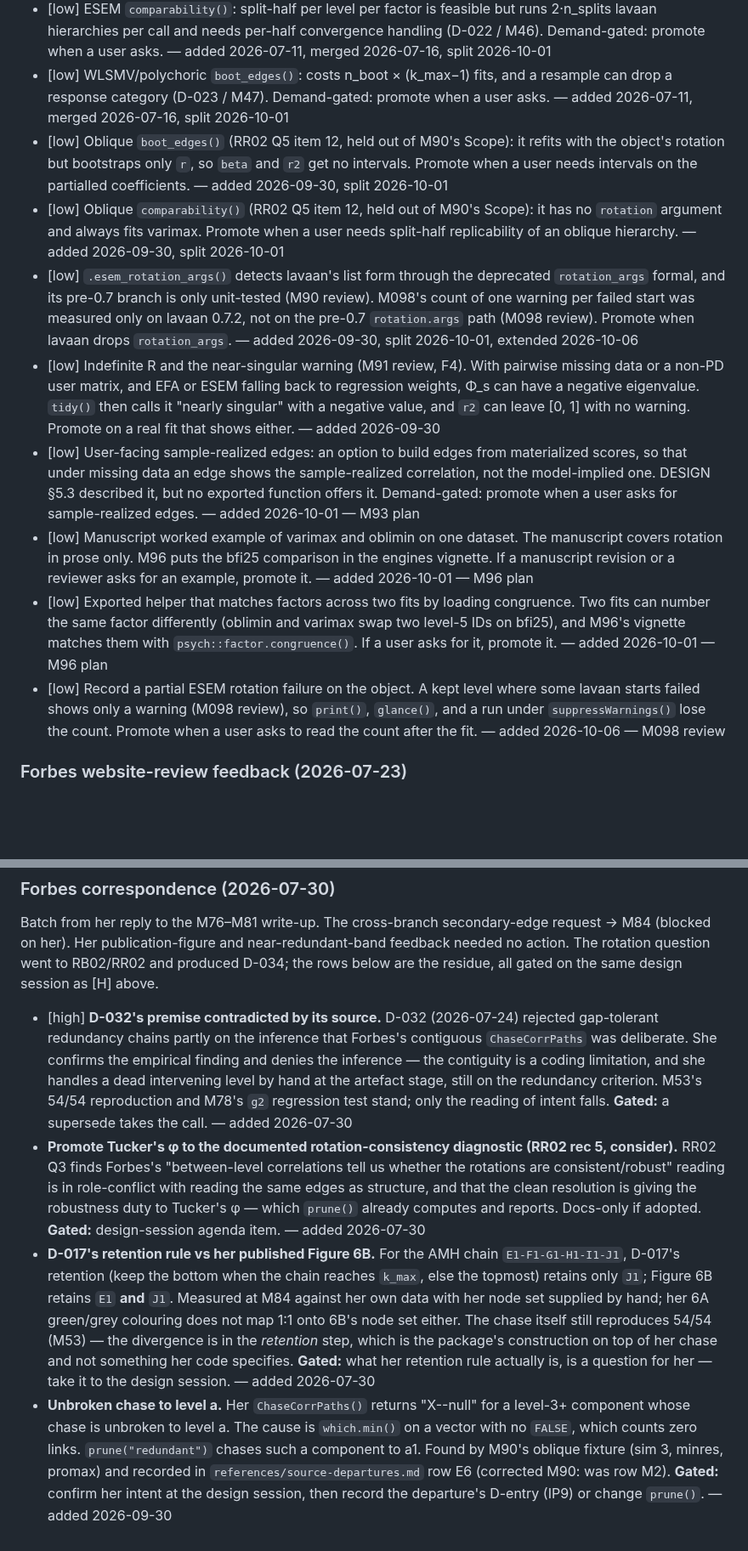
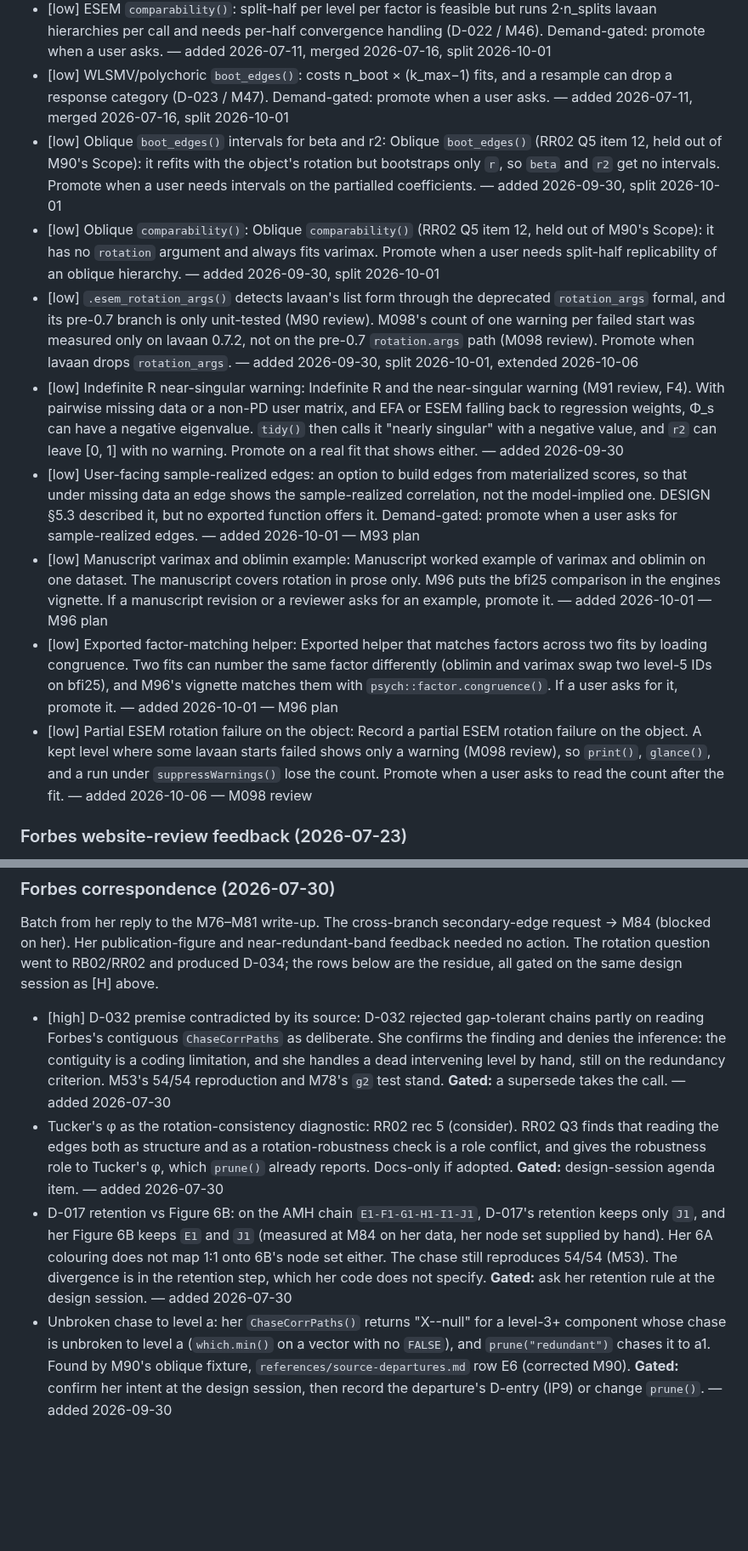
Before and after one commit to jmgirard/ackwards, a Markdown page: cairn/ROADMAP.md, 2 parts joined by grey strips. Shown at 85% size. GitHub-like rendering; blank space fills up the shorter version.

Commit message:
triage: compress four Forbes rows, retitle six candidates
Compressed the four Forbes design-session rows, each now opening with a
short title. Retitled six rows whose short titles ran over 60 characters.
Kept the .esem_rotation_args() row with no further extension. No drops,
no decision entry.

```diff
--- a/cairn/ROADMAP.md
+++ b/cairn/ROADMAP.md
@@ -22,14 +22,14 @@ and git log. Milestone IDs run through M53; new work continues from M54.
 - Untested axis from M83: disabling testthat parallelism outright (`Config/testthat/parallel: false` / `TESTTHAT_PARALLEL=false`), not only lowering the worker count. At `TESTTHAT_CPUS=1` the crashes still read `testthat subprocess exited`, so no sweep removed the subprocess. Costs M48's speedup and changes DESCRIPTION, so it needs release re-verification. Promote if a CRAN Windows flavour fails with the -1073741819 signature. — added 2026-07-27
 - [low] ESEM `comparability()`: split-half per level per factor is feasible but runs 2·n_splits lavaan hierarchies per call and needs per-half convergence handling (D-022 / M46). Demand-gated: promote when a user asks. — added 2026-07-11, merged 2026-07-16, split 2026-10-01
 - [low] WLSMV/polychoric `boot_edges()`: costs n_boot × (k_max−1) fits, and a resample can drop a response category (D-023 / M47). Demand-gated: promote when a user asks. — added 2026-07-11, merged 2026-07-16, split 2026-10-01
-- [low] Oblique `boot_edges()` (RR02 Q5 item 12, held out of M90's Scope): it refits with the object's rotation but bootstraps only `r`, so `beta` and `r2` get no intervals. Promote when a user needs intervals on the partialled coefficients. — added 2026-09-30, split 2026-10-01
-- [low] Oblique `comparability()` (RR02 Q5 item 12, held out of M90's Scope): it has no `rotation` argument and always fits varimax. Promote when a user needs split-half replicability of an oblique hierarchy. — added 2026-09-30, split 2026-10-01
+- [low] Oblique `boot_edges()` intervals for beta and r2: Oblique `boot_edges()` (RR02 Q5 item 12, held out of M90's Scope): it refits with the object's rotation but bootstraps only `r`, so `beta` and `r2` get no intervals. Promote when a user needs intervals on the partialled coefficients. — added 2026-09-30, split 2026-10-01
+- [low] Oblique `comparability()`: Oblique `comparability()` (RR02 Q5 item 12, held out of M90's Scope): it has no `rotation` argument and always fits varimax. Promote when a user needs split-half replicability of an oblique hierarchy. — added 2026-09-30, split 2026-10-01
 - [low] `.esem_rotation_args()` detects lavaan's list form through the deprecated `rotation_args` formal, and its pre-0.7 branch is only unit-tested (M90 review). M098's count of one warning per failed start was measured only on lavaan 0.7.2, not on the pre-0.7 `rotation.args` path (M098 review). Promote when lavaan drops `rotation_args`. — added 2026-09-30, split 2026-10-01, extended 2026-10-06
-- [low] Indefinite R and the near-singular warning (M91 review, F4). With pairwise missing data or a non-PD user matrix, and EFA or ESEM falling back to regression weights, Φ_s can have a negative eigenvalue. `tidy()` then calls it "nearly singular" with a negative value, and `r2` can leave [0, 1] with no warning. Promote on a real fit that shows either. — added 2026-09-30
+- [low] Indefinite R near-singular warning: Indefinite R and the near-singular warning (M91 review, F4). With pairwise missing data or a non-PD user matrix, and EFA or ESEM falling back to regression weights, Φ_s can have a negative eigenvalue. `tidy()` then calls it "nearly singular" with a negative value, and `r2` can leave [0, 1] with no warning. Promote on a real fit that shows either. — added 2026-09-30
 - [low] User-facing sample-realized edges: an option to build edges from materialized scores, so that under missing data an edge shows the sample-realized correlation, not the model-implied one. DESIGN §5.3 described it, but no exported function offers it. Demand-gated: promote when a user asks for sample-realized edges. — added 2026-10-01 — M93 plan
-- [low] Manuscript worked example of varimax and oblimin on one dataset. The manuscript covers rotation in prose only. M96 puts the bfi25 comparison in the engines vignette. If a manuscript revision or a reviewer asks for an example, promote it. — added 2026-10-01 — M96 plan
-- [low] Exported helper that matches factors across two fits by loading congruence. Two fits can number the same factor differently (oblimin and varimax swap two level-5 IDs on bfi25), and M96's vignette matches them with `psych::factor.congruence()`. If a user asks for it, promote it. — added 2026-10-01 — M96 plan
-- [low] Record a partial ESEM rotation failure on the object. A kept level where some lavaan starts failed shows only a warning (M098 review), so `print()`, `glance()`, and a run under `suppressWarnings()` lose the count. Promote when a user asks to read the count after the fit. — added 2026-10-06 — M098 review
+- [low] Manuscript varimax and oblimin example: Manuscript worked example of varimax and oblimin on one dataset. The manuscript covers rotation in prose only. M96 puts the bfi25 comparison in the engines vignette. If a manuscript revision or a reviewer asks for an example, promote it. — added 2026-10-01 — M96 plan
+- [low] Exported factor-matching helper: Exported helper that matches factors across two fits by loading congruence. Two fits can number the same factor differently (oblimin and varimax swap two level-5 IDs on bfi25), and M96's vignette matches them with `psych::factor.congruence()`. If a user asks for it, promote it. — added 2026-10-01 — M96 plan
+- [low] Partial ESEM rotation failure on the object: Record a partial ESEM rotation failure on the object. A kept level where some lavaan starts failed shows only a warning (M098 review), so `print()`, `glance()`, and a run under `suppressWarnings()` lose the count. Promote when a user asks to read the count after the fit. — added 2026-10-06 — M098 review
 ### Forbes website-review feedback (2026-07-23)
 
 Batch from Forbes's hands-on review of the package website/vignettes. **A, B → M76; D → M77; C → M78; E → M79; G → M80; F → M81 (all done).** H remains below.
@@ -40,7 +40,7 @@ Batch from Forbes's hands-on review of the package website/vignettes. **A, B →
 
 Batch from her reply to the M76–M81 write-up. The cross-branch secondary-edge request → M84 (blocked on her). Her publication-figure and near-redundant-band feedback needed no action. The rotation question went to RB02/RR02 and produced D-034; the rows below are the residue, all gated on the same design session as [H] above.
 
-- [high] **D-032's premise contradicted by its source.** D-032 (2026-07-24) rejected gap-tolerant redundancy chains partly on the inference that Forbes's contiguous `ChaseCorrPaths` was deliberate. She confirms the empirical finding and denies the inference — the contiguity is a coding limitation, and she handles a dead intervening level by hand at the artefact stage, still on the redundancy criterion. M53's 54/54 reproduction and M78's `g2` regression test stand; only the reading of intent falls. **Gated:** a supersede takes the call. — added 2026-07-30
-- **Promote Tucker's φ to the documented rotation-consistency diagnostic (RR02 rec 5, consider).** RR02 Q3 finds Forbes's "between-level correlations tell us whether the rotations are consistent/robust" reading is in role-conflict with reading the same edges as structure, and that the clean resolution is giving the robustness duty to Tucker's φ — which `prune()` already computes and reports. Docs-only if adopted. **Gated:** design-session agenda item. — added 2026-07-30
-- **D-017's retention rule vs her published Figure 6B.** For the AMH chain `E1-F1-G1-H1-I1-J1`, D-017's retention (keep the bottom when the chain reaches `k_max`, else the topmost) retains only `J1`; Figure 6B retains `E1` **and** `J1`. Measured at M84 against her own data with her node set supplied by hand; her 6A green/grey colouring does not map 1:1 onto 6B's node set either. The chase itself still reproduces 54/54 (M53) — the divergence is in the *retention* step, which is the package's construction on top of her chase and not something her code specifies. **Gated:** what her retention rule actually is, is a question for her — take it to the design session. — added 2026-07-30
-- **Unbroken chase to level a.** Her `ChaseCorrPaths()` returns "X--null" for a level-3+ component whose chase is unbroken to level a. The cause is `which.min()` on a vector with no `FALSE`, which counts zero links. `prune("redundant")` chases such a component to a1. Found by M90's oblique fixture (sim 3, minres, promax) and recorded in `references/source-departures.md` row E6 (corrected M90: was row M2). **Gated:** confirm her intent at the design session, then record the departure's D-entry (IP9) or change `prune()`. — added 2026-09-30
+- [high] D-032 premise contradicted by its source: D-032 rejected gap-tolerant chains partly on reading Forbes's contiguous `ChaseCorrPaths` as deliberate. She confirms the finding and denies the inference: the contiguity is a coding limitation, and she handles a dead intervening level by hand, still on the redundancy criterion. M53's 54/54 reproduction and M78's `g2` test stand. **Gated:** a supersede takes the call. — added 2026-07-30
+- Tucker's φ as the rotation-consistency diagnostic: RR02 rec 5 (consider). RR02 Q3 finds that reading the edges both as structure and as a rotation-robustness check is a role conflict, and gives the robustness role to Tucker's φ, which `prune()` already reports. Docs-only if adopted. **Gated:** design-session agenda item. — added 2026-07-30
+- D-017 retention vs Figure 6B: on the AMH chain `E1-F1-G1-H1-I1-J1`, D-017's retention keeps only `J1`, and her Figure 6B keeps `E1` and `J1` (measured at M84 on her data, her node set supplied by hand). Her 6A colouring does not map 1:1 onto 6B's node set either. The chase still reproduces 54/54 (M53). The divergence is in the retention step, which her code does not specify. **Gated:** ask her retention rule at the design session. — added 2026-07-30
+- Unbroken chase to level a: her `ChaseCorrPaths()` returns "X--null" for a level-3+ component whose chase is unbroken to level a (`which.min()` on a vector with no `FALSE`), and `prune("redundant")` chases it to a1. Found by M90's oblique fixture, `references/source-departures.md` row E6 (corrected M90). **Gated:** confirm her intent at the design session, then record the departure's D-entry (IP9) or change `prune()`. — added 2026-09-30
```
Also changed, not shown: other parts of cairn/ROADMAP.md (+1 -1 lines).
